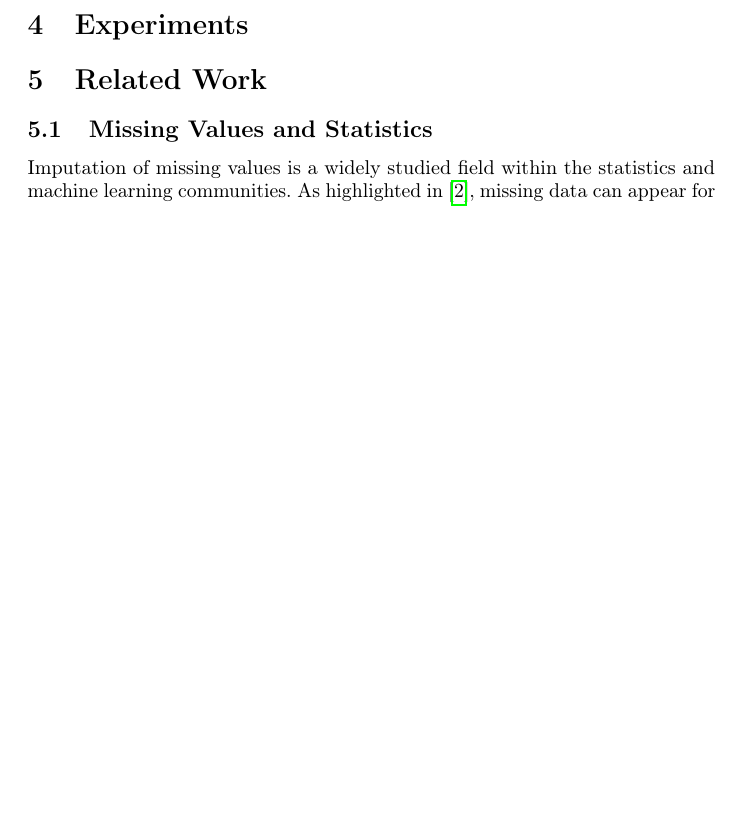
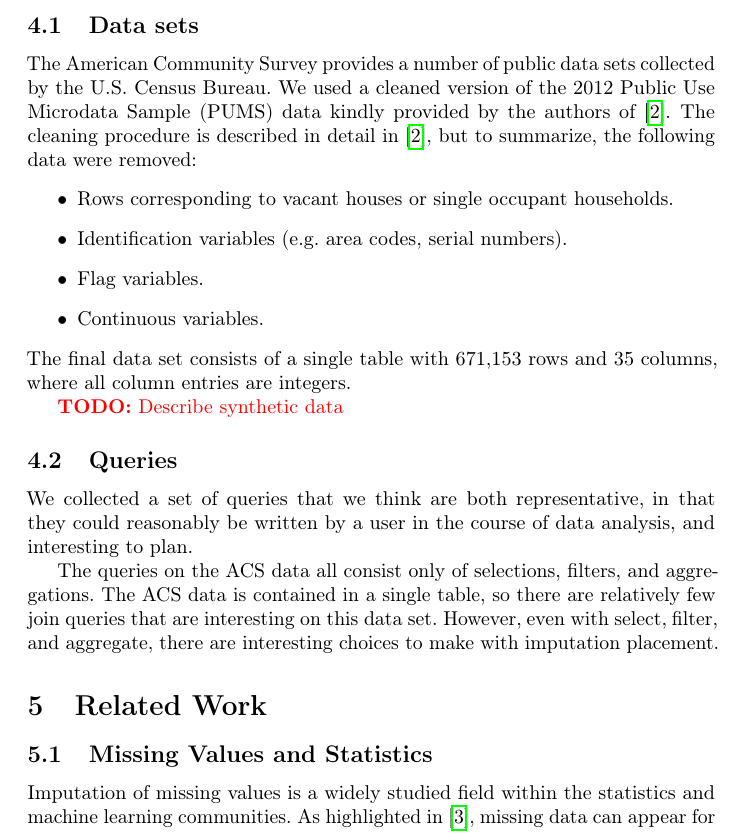
Before and after one commit to mitdbg/imputedb, a LaTeX paper (paper/main.tex, which reads paper/experiments.tex): part of page 7 of 9 before the commit and part of page 7 of 10 after it, cut at the place of the change, the shorter picture padded with empty space. Compiled offline with pdfLaTeX.

Commit message:
paper: add to experiments section

```diff
--- a/paper/experiments.tex
+++ b/paper/experiments.tex
@@ -1,3 +1,28 @@
 \section{Experiments}
 
+To evaluate the performance of our system, we generated plans for queries on two data sets: the American Community Survey and a synthetic data set containing business information.\todo{Synthetic queries?}
+
+\subsection{Data sets}
+
+The American Community Survey provides a number of public data sets collected by the U.S. Census Bureau.
+We used a cleaned version of the 2012 Public Use Microdata Sample (PUMS) data kindly provided by the authors of~\cite{akande2015empirical}.
+The cleaning procedure is described in detail in~\cite{akande2015empirical}, but to summarize, the following data were removed:
+\begin{itemize}
+\item Rows corresponding to vacant houses or single occupant households.
+\item Identification variables (e.g. area codes, serial numbers).
+\item Flag variables.
+\item Continuous variables.
+\end{itemize}
+The final data set consists of a single table with 671,153 rows and 35 columns, where all column entries are integers.
+
+\todo{Describe synthetic data}
+
+\subsection{Queries}
+
+We collected a set of queries that we think are both representative, in that they could reasonably be written by a user in the course of data analysis, and interesting to plan.
+
+The queries on the ACS data all consist only of selections, filters, and aggregations.
+The ACS data is contained in a single table, so there are relatively few join queries that are interesting on this data set.
+However, even with select, filter, and aggregate, there are interesting choices to make with imputation placement.
+
 \begin{figure}
--- a/paper/main.tex
+++ b/paper/main.tex
@@ -11,6 +11,14 @@
 \usepackage{booktabs}
 \usepackage{hyperref} % load after other packages
 \addbibresource{references.bib}
+
+\makeatletter
+\newcommand*{\centerfloat}{%
+  \parindent \z@
+  \leftskip \z@ \@plus 1fil \@minus \textwidth
+  \rightskip\leftskip
+  \parfillskip \z@skip}
+\makeatother
 
 \DeclareMathOperator*{\argmax}{arg\,max}
 \DeclareMathOperator*{\argmin}{arg\,min}
```
Also changed, not shown: paper/experiments.tex (2 more changed lines).
